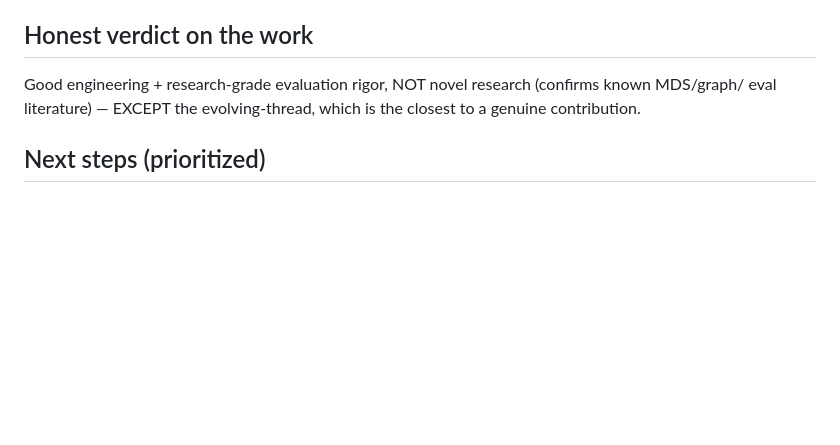
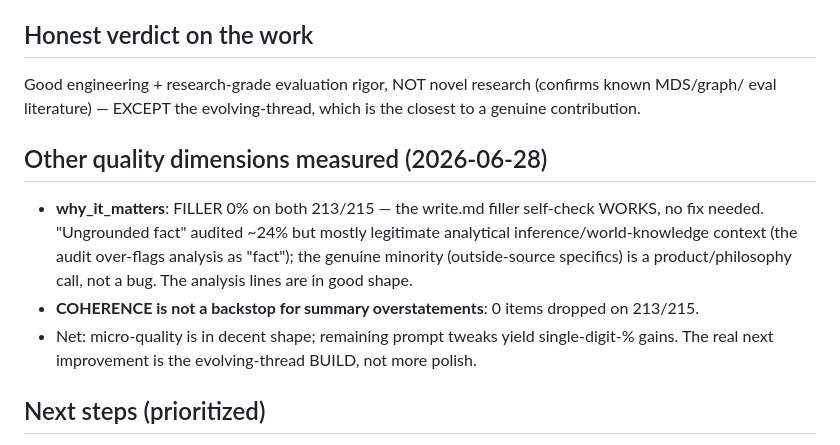
Before and after one commit to SeanLF/claude-rss-news-digest, a Markdown page: docs/2026-06-28-synthesis-session-handoff.md, the part around the change. GitHub-like rendering; blank space fills up the shorter version.

Commit message:
docs(synthesis): record why_it_matters + COHERENCE quality audits
why_it_matters audit (213/215): FILLER 0% -- the write.md filler self-check works, no fix
needed. "Ungrounded fact" ~24% is mostly legitimate analytical inference the audit over-flags.
COHERENCE drops 0 items so summary overstatements reach the reader. Net: micro-quality is
decent; the real next improvement is building the evolving story-thread, not more prompt polish.

Co-Authored-By: Claude Opus 4.8 (1M context) <noreply@anthropic.com>

```diff
--- a/docs/2026-06-28-synthesis-session-handoff.md
+++ b/docs/2026-06-28-synthesis-session-handoff.md
@@ -73,6 +73,16 @@ Grew out of the CLUSTER cost work but is a QUALITY play. Validated thoroughly (r
 Good engineering + research-grade evaluation rigor, NOT novel research (confirms known MDS/graph/
 eval literature) — EXCEPT the evolving-thread, which is the closest to a genuine contribution.
 
+## Other quality dimensions measured (2026-06-28)
+
+- **why_it_matters**: FILLER 0% on both 213/215 — the write.md filler self-check WORKS, no fix
+  needed. "Ungrounded fact" audited ~24% but mostly legitimate analytical inference/world-knowledge
+  context (the audit over-flags analysis as "fact"); the genuine minority (outside-source specifics)
+  is a product/philosophy call, not a bug. The analysis lines are in good shape.
+- **COHERENCE is not a backstop for summary overstatements**: 0 items dropped on 213/215.
+- Net: micro-quality is in decent shape; remaining prompt tweaks yield single-digit-% gains. The
+  real next improvement is the evolving-thread BUILD, not more polish.
+
 ## Next steps (prioritized)
 
 1. **Finish + ship the v2 WRITE fix**: confirm the corrected production overstatement baseline, run
```
